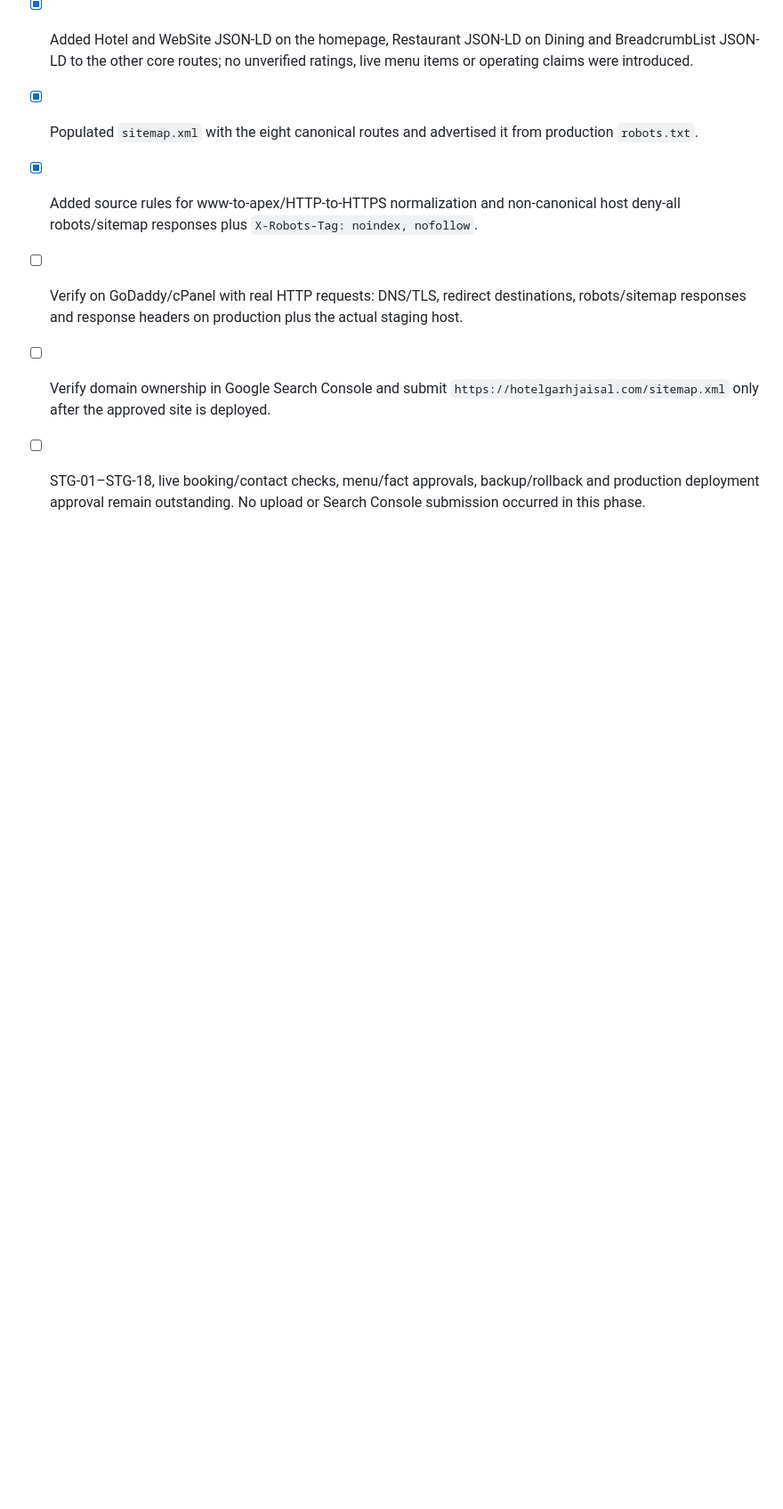
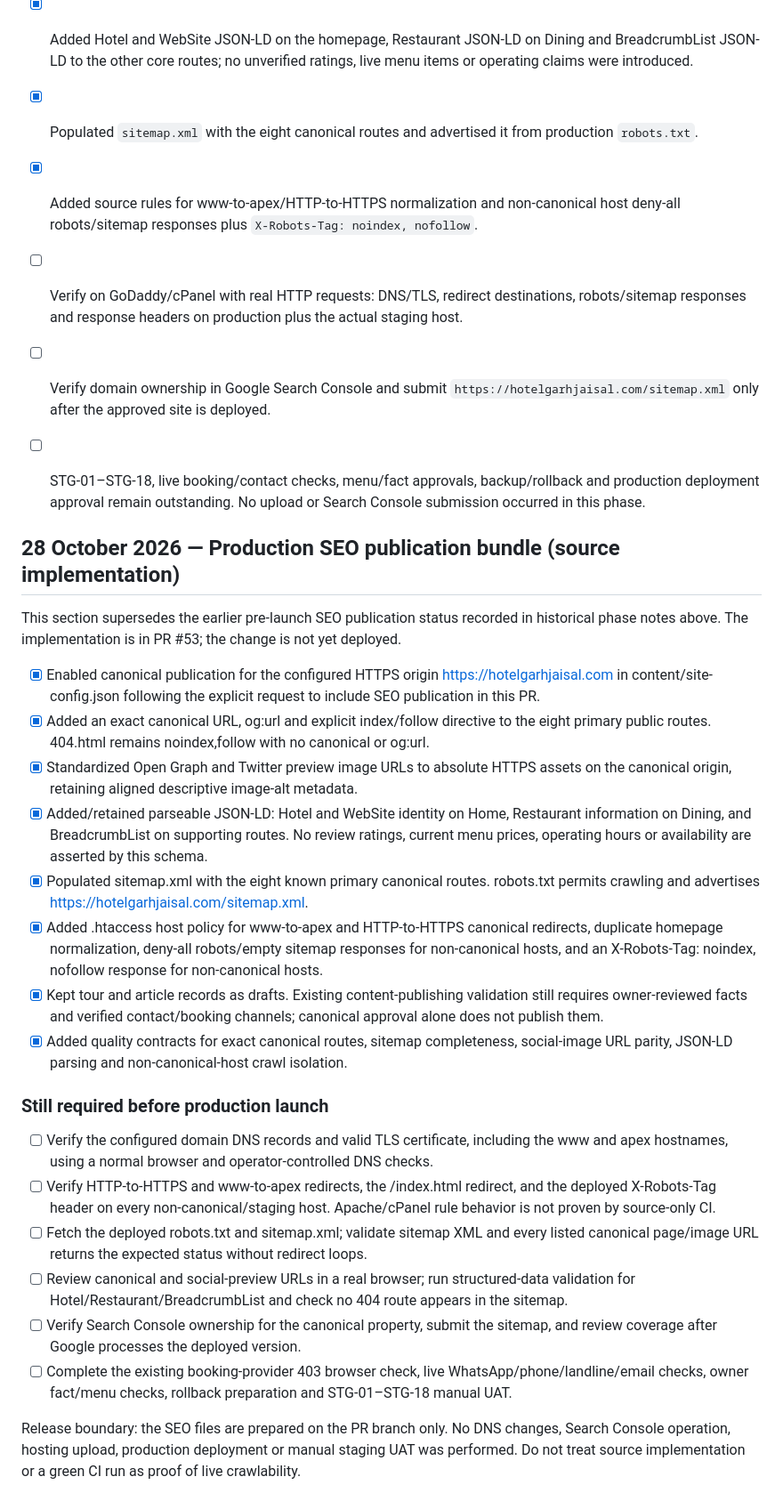
Before and after one commit to tchouhanjsm/garh-jaisal-haveli-tourism, a Markdown page: docs/LAUNCH-READINESS-CHECKLIST.md, the part around the change. Shown at 89% size. Rendered like a GitHub page; blank space fills up the shorter version.

Commit message:
docs: record SEO publication rollout and launch gates

```diff
--- a/docs/LAUNCH-READINESS-CHECKLIST.md
+++ b/docs/LAUNCH-READINESS-CHECKLIST.md
@@ -352,3 +352,28 @@ This does **not** detect visually similar photographs encoded or cropped differe
 - [ ] Verify on GoDaddy/cPanel with real HTTP requests: DNS/TLS, redirect destinations, robots/sitemap responses and response headers on production plus the actual staging host.
 - [ ] Verify domain ownership in Google Search Console and submit `https://hotelgarhjaisal.com/sitemap.xml` only after the approved site is deployed.
 - [ ] STG-01–STG-18, live booking/contact checks, menu/fact approvals, backup/rollback and production deployment approval remain outstanding. No upload or Search Console submission occurred in this phase.
+
+
+## 28 October 2026 — Production SEO publication bundle (source implementation)
+
+This section supersedes the earlier pre-launch SEO publication status recorded in historical phase notes above. The implementation is in PR #53; the change is not yet deployed.
+
+- [x] Enabled canonical publication for the configured HTTPS origin https://hotelgarhjaisal.com in content/site-config.json following the explicit request to include SEO publication in this PR.
+- [x] Added an exact canonical URL, og:url and explicit index/follow directive to the eight primary public routes. 404.html remains noindex,follow with no canonical or og:url.
+- [x] Standardized Open Graph and Twitter preview image URLs to absolute HTTPS assets on the canonical origin, retaining aligned descriptive image-alt metadata.
+- [x] Added/retained parseable JSON-LD: Hotel and WebSite identity on Home, Restaurant information on Dining, and BreadcrumbList on supporting routes. No review ratings, current menu prices, operating hours or availability are asserted by this schema.
+- [x] Populated sitemap.xml with the eight known primary canonical routes. robots.txt permits crawling and advertises https://hotelgarhjaisal.com/sitemap.xml.
+- [x] Added .htaccess host policy for www-to-apex and HTTP-to-HTTPS canonical redirects, duplicate homepage normalization, deny-all robots/empty sitemap responses for non-canonical hosts, and an X-Robots-Tag: noindex, nofollow response for non-canonical hosts.
+- [x] Kept tour and article records as drafts. Existing content-publishing validation still requires owner-reviewed facts and verified contact/booking channels; canonical approval alone does not publish them.
+- [x] Added quality contracts for exact canonical routes, sitemap completeness, social-image URL parity, JSON-LD parsing and non-canonical-host crawl isolation.
+
+### Still required before production launch
+
+- [ ] Verify the configured domain DNS records and valid TLS certificate, including the www and apex hostnames, using a normal browser and operator-controlled DNS checks.
+- [ ] Verify HTTP-to-HTTPS and www-to-apex redirects, the /index.html redirect, and the deployed X-Robots-Tag header on every non-canonical/staging host. Apache/cPanel rule behavior is not proven by source-only CI.
+- [ ] Fetch the deployed robots.txt and sitemap.xml; validate sitemap XML and every listed canonical page/image URL returns the expected status without redirect loops.
+- [ ] Review canonical and social-preview URLs in a real browser; run structured-data validation for Hotel/Restaurant/BreadcrumbList and check no 404 route appears in the sitemap.
+- [ ] Verify Search Console ownership for the canonical property, submit the sitemap, and review coverage after Google processes the deployed version.
+- [ ] Complete the existing booking-provider 403 browser check, live WhatsApp/phone/landline/email checks, owner fact/menu checks, rollback preparation and STG-01–STG-18 manual UAT.
+
+Release boundary: the SEO files are prepared on the PR branch only. No DNS changes, Search Console operation, hosting upload, production deployment or manual staging UAT was performed. Do not treat source implementation or a green CI run as proof of live crawlability.
```
